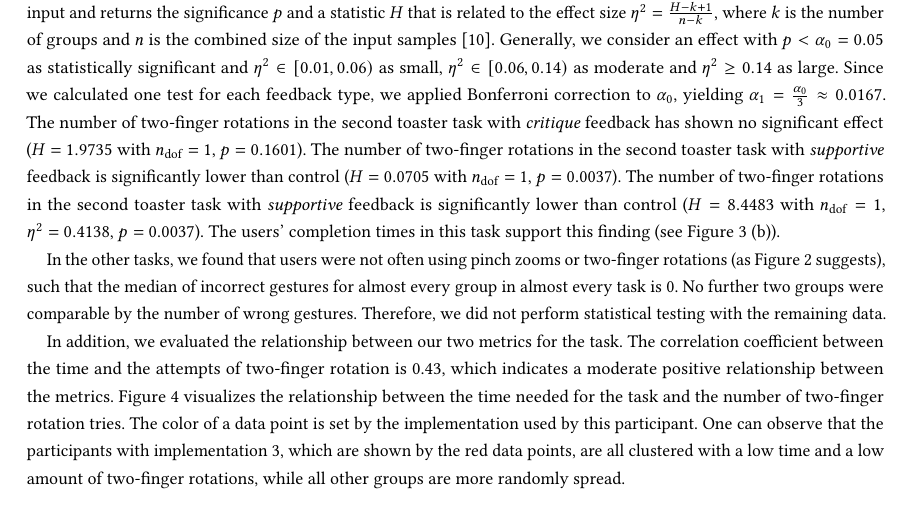
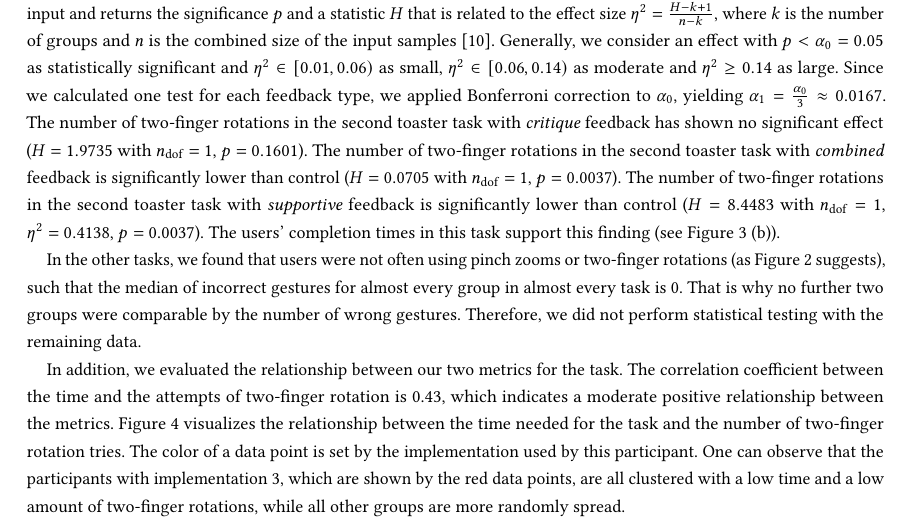
Before and after one commit to boolean-julian/fdbkreport, a LaTeX paper (arfeedback.tex): part of page 9 of 14, cut so that both start at the same text. Compiled offline with pdfLaTeX.

Commit message:
minor changes in results

```diff
--- a/arfeedback.tex
+++ b/arfeedback.tex
@@ -217,9 +217,9 @@
 				\Description{Evaluation of the two-finger rotation attempts and time needed for the 2nd task for the toaster prototype.}{}
 			\end{figure}
 
-			To check whether our result is statistically significant, we used the \emph{Kruskal-Wallis one-way analysis of variance} to compare the number of two-finger rotation attempts in the different feedback groups to the control group. The \emph{Kruskal-Wallis test} does not assume normal distribution of measurements among the groups. The test takes multiple samples as input and returns the significance $p$ and a statistic $H$ that is related to the effect size $\eta^2 = \frac{H-k+1}{n-k}$, where $k$ is the number of groups and $n$ is the combined size of the input samples~\cite{Tomczak2014}. Generally, we consider an effect with $p < \alpha_0 = 0.05$ as statistically significant and $\eta^2 \in [0.01,0.06)$ as small, $\eta^2 \in [0.06,0.14)$ as moderate and $\eta^2 \geq 0.14$ as large. Since we calculated one test for each feedback type, we applied Bonferroni correction to $\alpha_0$, yielding $\alpha_1 = \frac{\alpha_0}{3} \approx 0.0167$. The number of two-finger rotations in the second toaster task with \emph{critique} feedback has shown no significant effect ($H = 1.9735$ with $n_\text{dof} = 1$, $p = 0.1601$). The number of two-finger rotations in the second toaster task with \emph{supportive} feedback is significantly lower than control ($H = 0.0705$ with $n_\text{dof} = 1$, $p = 0.0037$). The number of two-finger rotations in the second toaster task with \emph{supportive} feedback is significantly lower than control ($H = 8.4483$ with $n_\text{dof} = 1$, $\eta^2 = 0.4138$, $p = 0.0037$). The users' completion times in this task support this finding (see Figure~\ref{fig:t2_metrics} (b)).
+			To check whether our result is statistically significant, we used the \emph{Kruskal-Wallis one-way analysis of variance} to compare the number of two-finger rotation attempts in the different feedback groups to the control group. The \emph{Kruskal-Wallis test} does not assume normal distribution of measurements among the groups. The test takes multiple samples as input and returns the significance $p$ and a statistic $H$ that is related to the effect size $\eta^2 = \frac{H-k+1}{n-k}$, where $k$ is the number of groups and $n$ is the combined size of the input samples~\cite{Tomczak2014}. Generally, we consider an effect with $p < \alpha_0 = 0.05$ as statistically significant and $\eta^2 \in [0.01,0.06)$ as small, $\eta^2 \in [0.06,0.14)$ as moderate and $\eta^2 \geq 0.14$ as large. Since we calculated one test for each feedback type, we applied Bonferroni correction to $\alpha_0$, yielding $\alpha_1 = \frac{\alpha_0}{3} \approx 0.0167$. The number of two-finger rotations in the second toaster task with \emph{critique} feedback has shown no significant effect ($H = 1.9735$ with $n_\text{dof} = 1$, $p = 0.1601$). The number of two-finger rotations in the second toaster task with \emph{combined} feedback is significantly lower than control ($H = 0.0705$ with $n_\text{dof} = 1$, $p = 0.0037$). The number of two-finger rotations in the second toaster task with \emph{supportive} feedback is significantly lower than control ($H = 8.4483$ with $n_\text{dof} = 1$, $\eta^2 = 0.4138$, $p = 0.0037$). The users' completion times in this task support this finding (see Figure~\ref{fig:t2_metrics} (b)).
 
- 			In the other tasks, we found that users were not often using pinch zooms or two-finger rotations (as Figure~\ref{fig:tfr_v_pz} suggests), such that the median of incorrect gestures for almost every group in almost every task is 0. No further two groups were comparable by the number of wrong gestures. Therefore, we did not perform statistical testing with the remaining data.
+ 			In the other tasks, we found that users were not often using pinch zooms or two-finger rotations (as Figure~\ref{fig:tfr_v_pz} suggests), such that the median of incorrect gestures for almost every group in almost every task is 0. That is why no further two groups were comparable by the number of wrong gestures. Therefore, we did not perform statistical testing with the remaining data.
 
  			\iffalse
 			\begin{center}
```
Also changed, not shown: 1 other file.
